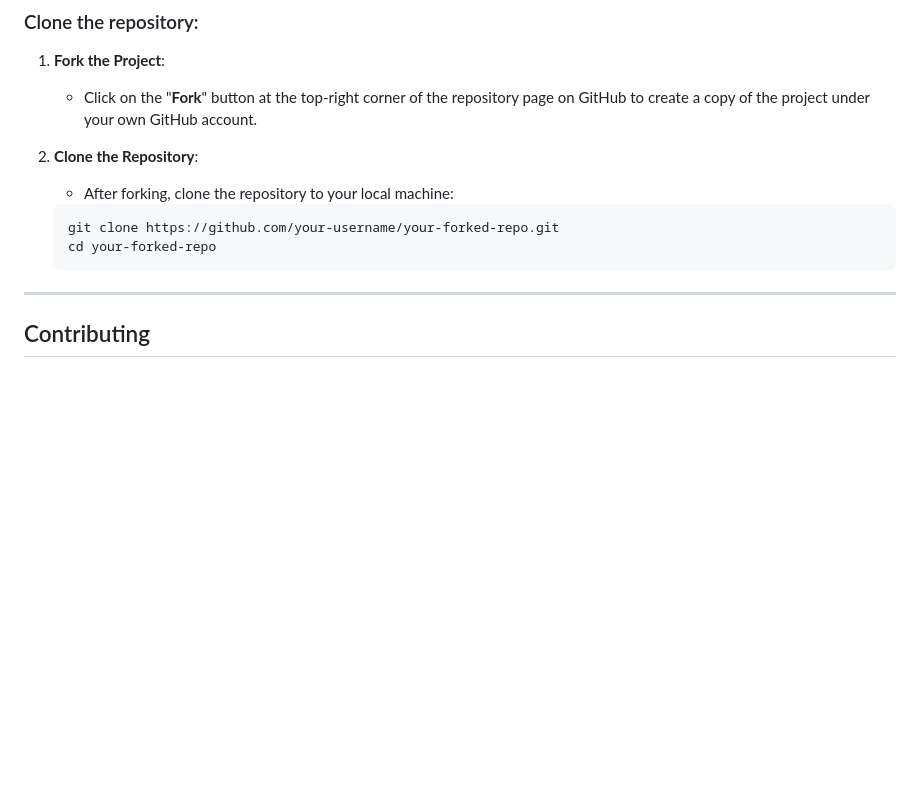
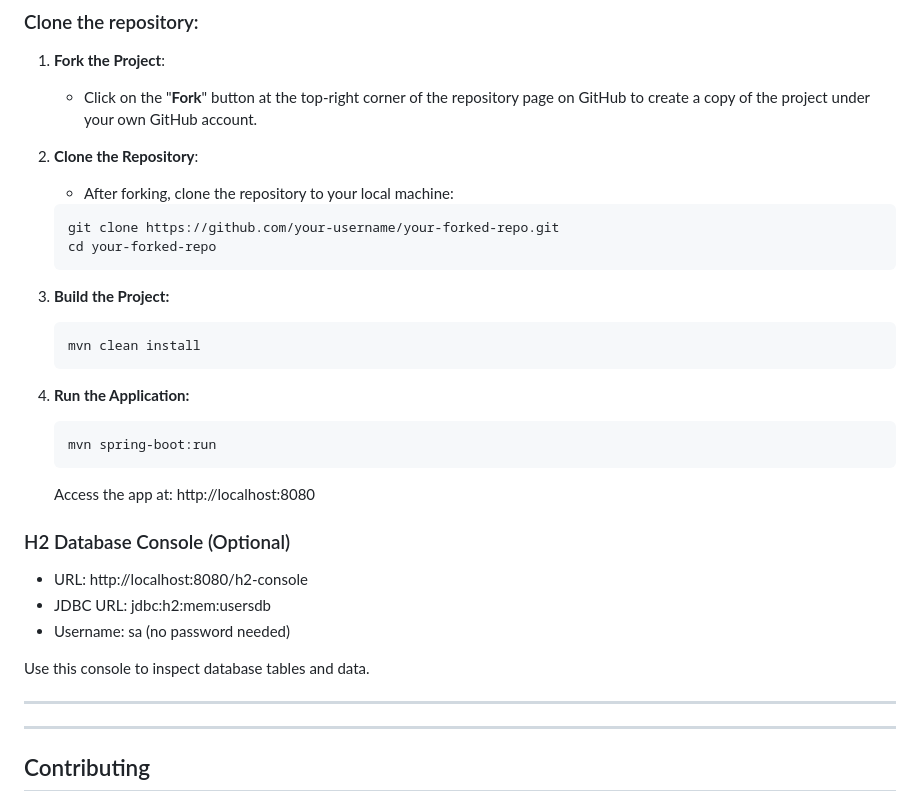
Before and after one commit to ayush1452/userapi, a Markdown page: readme.md, the part around the change. Rendered like a GitHub page; blank space fills up the shorter version.

Commit message:
Changes:-
- Updated the readme file and added the build and run project commands

````diff
--- a/readme.md
+++ b/readme.md
@@ -123,6 +123,29 @@ src
    cd your-forked-repo
    ```
 
+3. **Build the Project:**
+   ```bash
+   mvn clean install
+   ```
+4. **Run the Application:**
+   ```bash
+   mvn spring-boot:run
+   ```
+   Access the app at: http://localhost:8080
+
+
+### H2 Database Console (Optional)
+
+- URL: http://localhost:8080/h2-console
+- JDBC URL: jdbc:h2:mem:usersdb
+- Username: sa (no password needed)
+
+Use this console to inspect database tables and data.
+
+---
+
+
+
 ---
 
 ## Contributing
````
